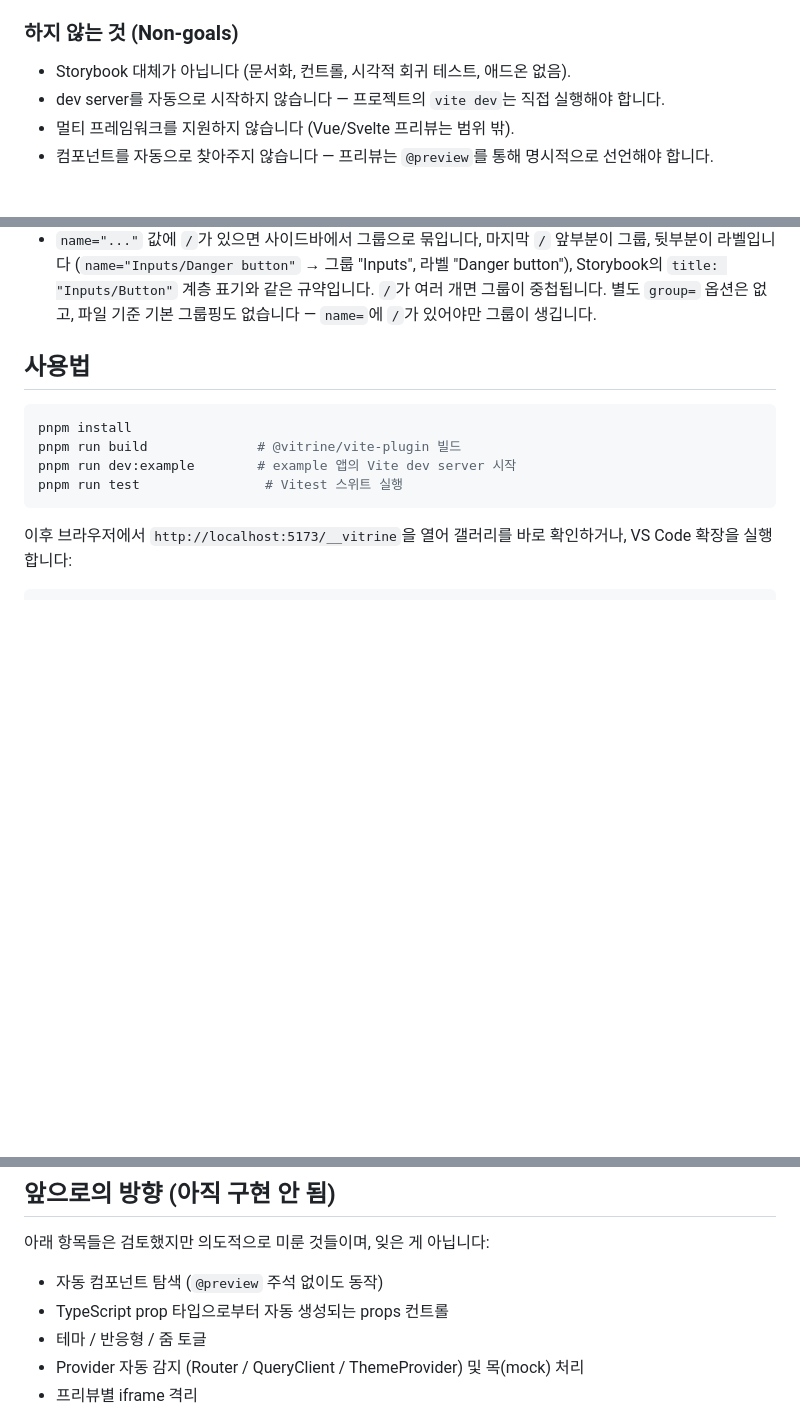
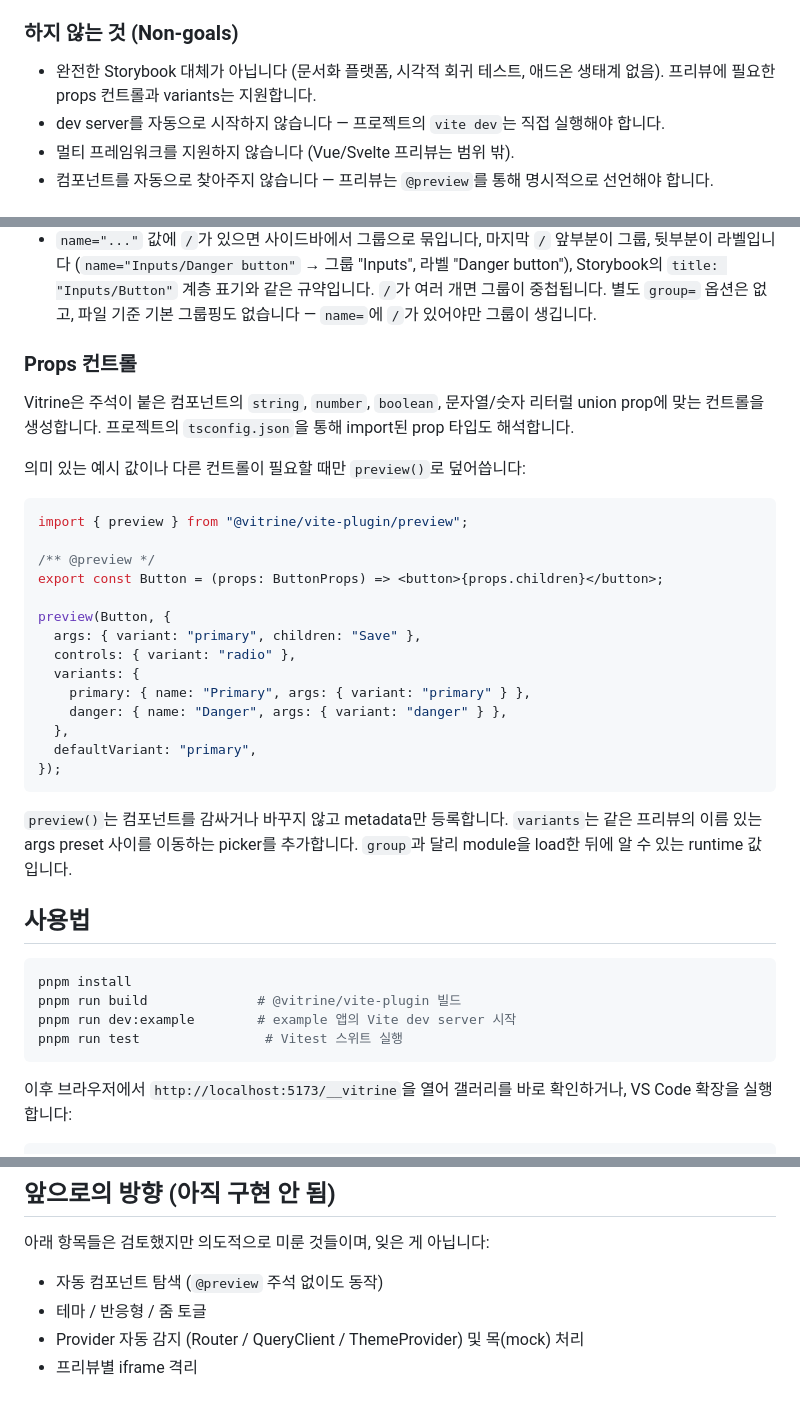
Before and after one commit to yuntaengtaeng/vitrine, a Markdown page: README.ko.md, 3 parts joined by grey strips. GitHub-like rendering; blank space fills up the shorter version.

Commit message:
docs: document props controls and variants

````diff
--- a/README.ko.md
+++ b/README.ko.md
@@ -21,7 +21,8 @@ Vitrine은 컴포넌트 export 위에 `/** @preview */` 주석을 달아두면,
 
 ### 하지 않는 것 (Non-goals)
 
-- Storybook 대체가 아닙니다 (문서화, 컨트롤, 시각적 회귀 테스트, 애드온 없음).
+- 완전한 Storybook 대체가 아닙니다 (문서화 플랫폼, 시각적 회귀 테스트,
+  애드온 생태계 없음). 프리뷰에 필요한 props 컨트롤과 variants는 지원합니다.
 - dev server를 자동으로 시작하지 않습니다 — 프로젝트의 `vite dev`는 직접
   실행해야 합니다.
 - 멀티 프레임워크를 지원하지 않습니다 (Vue/Svelte 프리뷰는 범위 밖).
@@ -80,6 +81,35 @@ export default () => <Button variant="primary" />;
   표기와 같은 규약입니다. `/`가 여러 개면 그룹이 중첩됩니다. 별도 `group=`
   옵션은 없고, 파일 기준 기본 그룹핑도 없습니다 — `name=`에 `/`가 있어야만
   그룹이 생깁니다.
+
+### Props 컨트롤
+
+Vitrine은 주석이 붙은 컴포넌트의 `string`, `number`, `boolean`, 문자열/숫자
+리터럴 union prop에 맞는 컨트롤을 생성합니다. 프로젝트의 `tsconfig.json`을
+통해 import된 prop 타입도 해석합니다.
+
+의미 있는 예시 값이나 다른 컨트롤이 필요할 때만 `preview()`로 덮어씁니다:
+
+```tsx
+import { preview } from "@vitrine/vite-plugin/preview";
+
+/** @preview */
+export const Button = (props: ButtonProps) => <button>{props.children}</button>;
+
+preview(Button, {
+  args: { variant: "primary", children: "Save" },
+  controls: { variant: "radio" },
+  variants: {
+    primary: { name: "Primary", args: { variant: "primary" } },
+    danger: { name: "Danger", args: { variant: "danger" } },
+  },
+  defaultVariant: "primary",
+});
+```
+
+`preview()`는 컴포넌트를 감싸거나 바꾸지 않고 metadata만 등록합니다.
+`variants`는 같은 프리뷰의 이름 있는 args preset 사이를 이동하는 picker를
+추가합니다. `group`과 달리 module을 load한 뒤에 알 수 있는 runtime 값입니다.
 
 ## 사용법
 
@@ -173,7 +203,6 @@ dev server를 대상으로 직접 확인했습니다.
 아래 항목들은 검토했지만 의도적으로 미룬 것들이며, 잊은 게 아닙니다:
 
 - 자동 컴포넌트 탐색 (`@preview` 주석 없이도 동작)
-- TypeScript prop 타입으로부터 자동 생성되는 props 컨트롤
 - 테마 / 반응형 / 줌 토글
 - Provider 자동 감지 (Router / QueryClient / ThemeProvider) 및 목(mock) 처리
 - 프리뷰별 iframe 격리
````
Also changed, not shown: README.md (+2 -1 lines).
